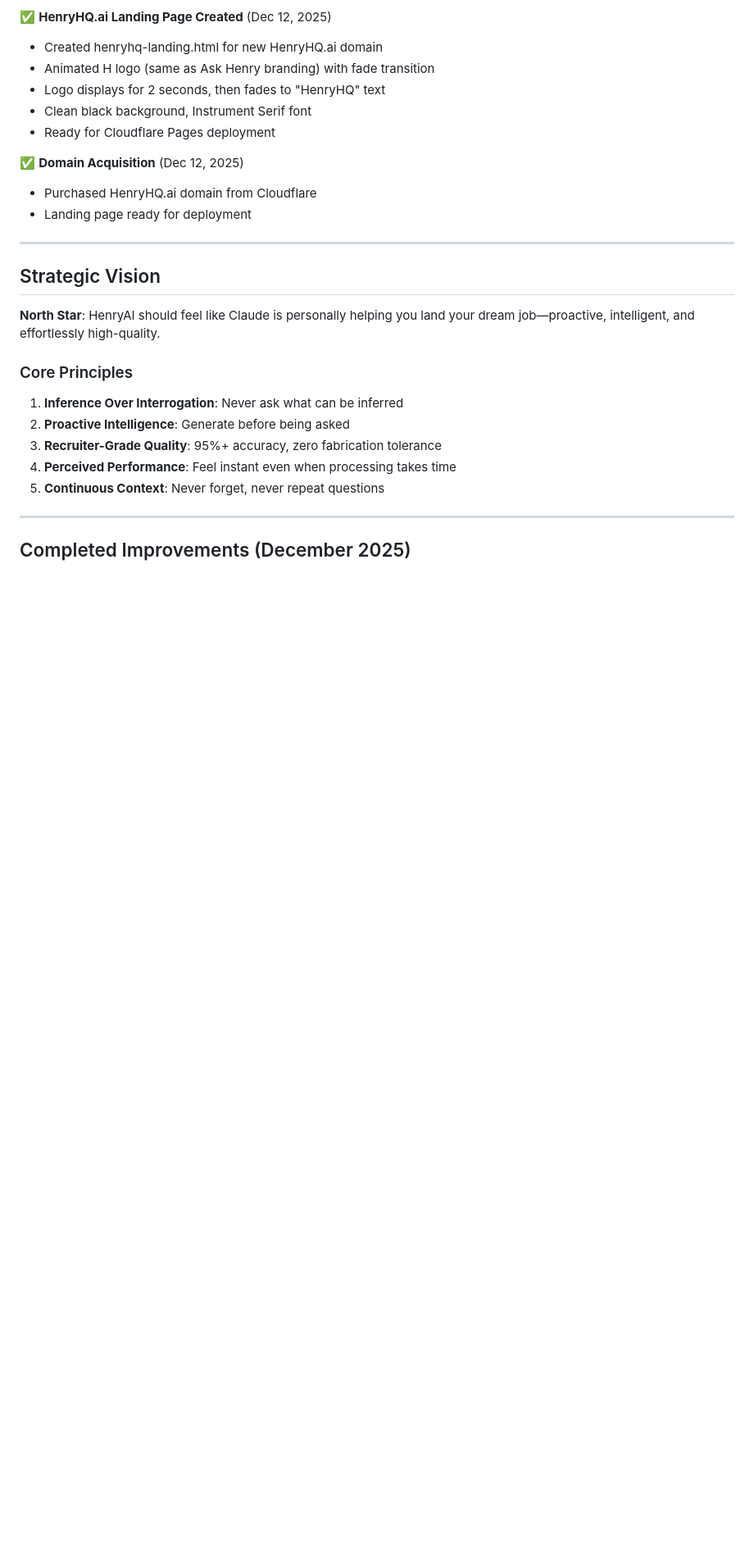
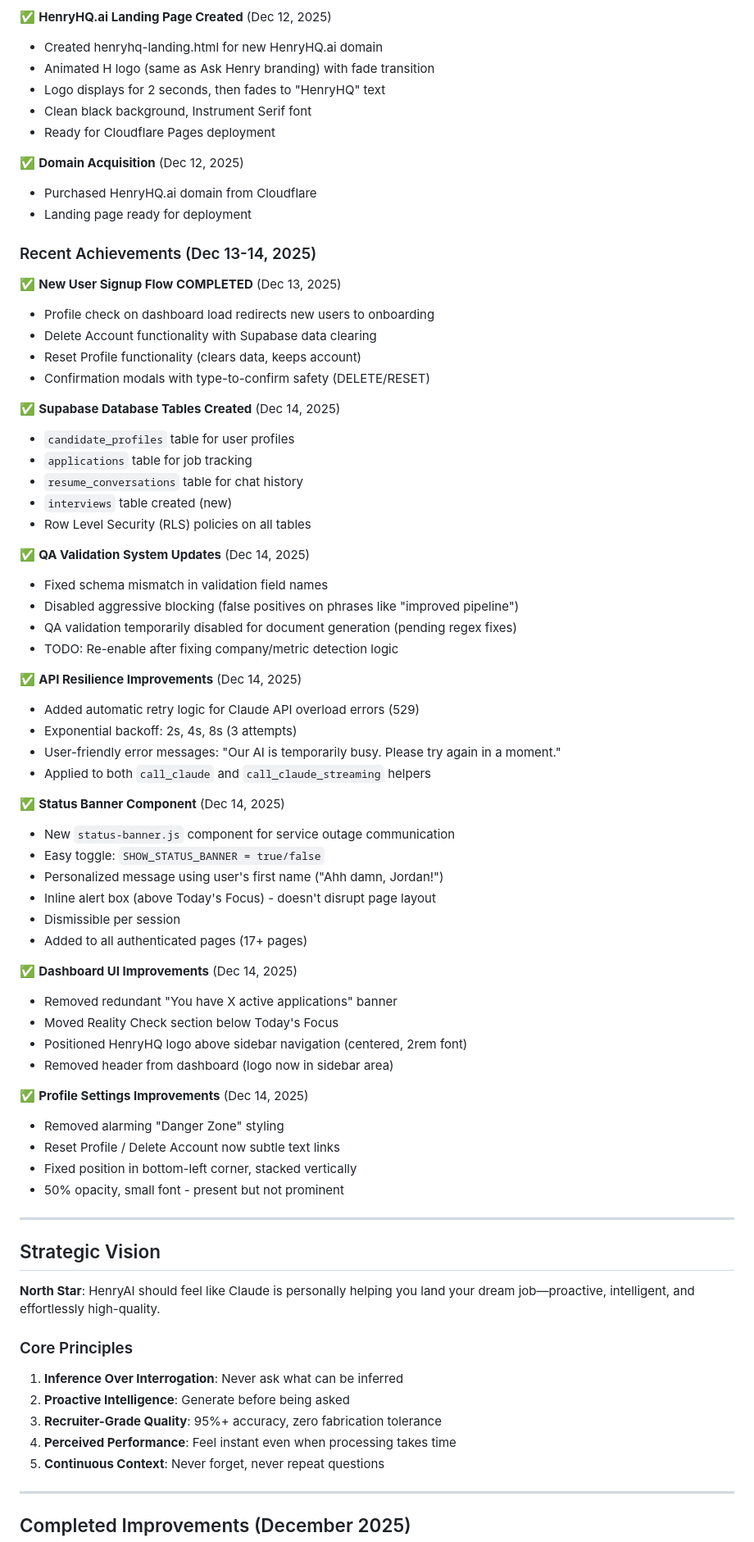
Before and after one commit to henryrbolden-henryai/henryai-app, a Markdown page: PRODUCT_STRATEGY_ROADMAP.md, the part around one of its changes. Shown at 82% size. Drawn GitHub-style; blank space fills up the shorter version.

```diff
--- a/PRODUCT_STRATEGY_ROADMAP.md
+++ b/PRODUCT_STRATEGY_ROADMAP.md
@@ -74,6 +74,53 @@ HenryAI is positioned to become the most intelligent, seamless job application a
 ✅ **Domain Acquisition** (Dec 12, 2025)
 - Purchased HenryHQ.ai domain from Cloudflare
 - Landing page ready for deployment
+
+### Recent Achievements (Dec 13-14, 2025)
+
+✅ **New User Signup Flow COMPLETED** (Dec 13, 2025)
+- Profile check on dashboard load redirects new users to onboarding
+- Delete Account functionality with Supabase data clearing
+- Reset Profile functionality (clears data, keeps account)
+- Confirmation modals with type-to-confirm safety (DELETE/RESET)
+
+✅ **Supabase Database Tables Created** (Dec 14, 2025)
+- `candidate_profiles` table for user profiles
+- `applications` table for job tracking
+- `resume_conversations` table for chat history
+- `interviews` table created (new)
+- Row Level Security (RLS) policies on all tables
+
+✅ **QA Validation System Updates** (Dec 14, 2025)
+- Fixed schema mismatch in validation field names
+- Disabled aggressive blocking (false positives on phrases like "improved pipeline")
+- QA validation temporarily disabled for document generation (pending regex fixes)
+- TODO: Re-enable after fixing company/metric detection logic
+
+✅ **API Resilience Improvements** (Dec 14, 2025)
+- Added automatic retry logic for Claude API overload errors (529)
+- Exponential backoff: 2s, 4s, 8s (3 attempts)
+- User-friendly error messages: "Our AI is temporarily busy. Please try again in a moment."
+- Applied to both `call_claude` and `call_claude_streaming` helpers
+
+✅ **Status Banner Component** (Dec 14, 2025)
+- New `status-banner.js` component for service outage communication
+- Easy toggle: `SHOW_STATUS_BANNER = true/false`
+- Personalized message using user's first name ("Ahh damn, Jordan!")
+- Inline alert box (above Today's Focus) - doesn't disrupt page layout
+- Dismissible per session
+- Added to all authenticated pages (17+ pages)
+
+✅ **Dashboard UI Improvements** (Dec 14, 2025)
+- Removed redundant "You have X active applications" banner
+- Moved Reality Check section below Today's Focus
+- Positioned HenryHQ logo above sidebar navigation (centered, 2rem font)
+- Removed header from dashboard (logo now in sidebar area)
+
+✅ **Profile Settings Improvements** (Dec 14, 2025)
+- Removed alarming "Danger Zone" styling
+- Reset Profile / Delete Account now subtle text links
+- Fixed position in bottom-left corner, stacked vertically
+- 50% opacity, small font - present but not prominent
 
 ---
 
```
Also changed, not shown: other parts of PRODUCT_STRATEGY_ROADMAP.md (+49 -7 lines).
